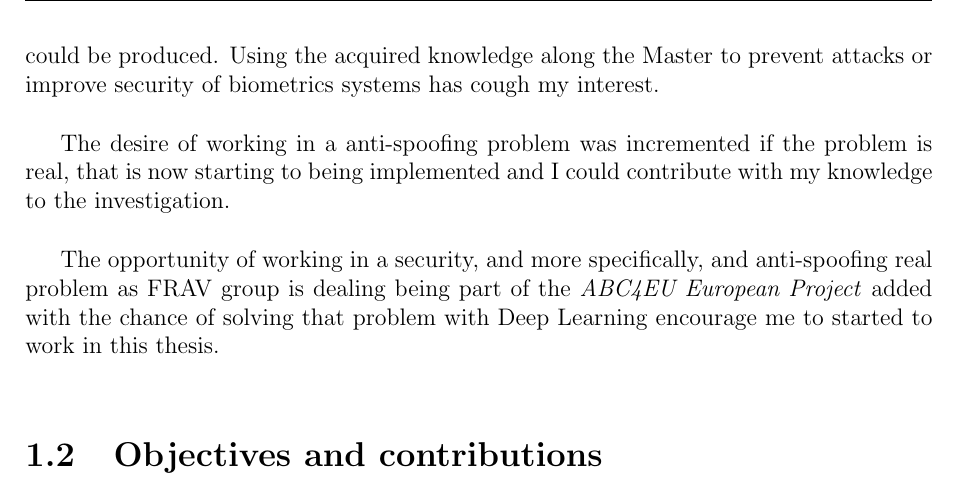
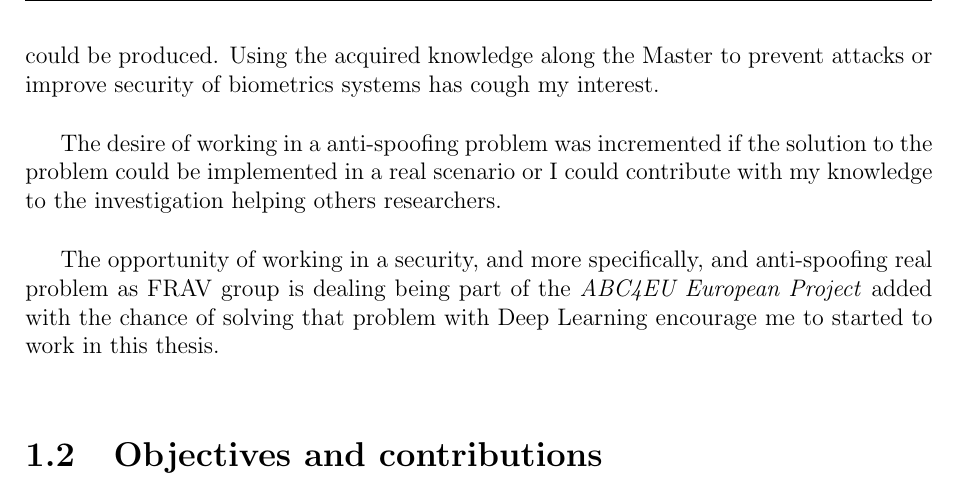
Before and after one commit to beatrizgoa/Latex_TFM, a LaTeX thesis (Memoria_TFM.tex, which reads Intro.tex): part of page 12 of 102, cut so that both start at the same text. Compiled offline with pdfLaTeX.

Commit message:
small intro modifications

```diff
--- a/Intro.tex
+++ b/Intro.tex
@@ -14,7 +14,7 @@ On the other hand, security is a important field that has grown up with technolo
 
 Human body as an identification key is a fast and private way which could not be lost as easy as a ID card. Reliable biometric identification or recognition  systems have been possible to be implemented with computer advances, also being aware of the attacks that could be produced. Using the acquired knowledge along the Master to prevent attacks or improve security of biometrics systems has cough my interest.\\
 
-The desire of working in a anti-spoofing problem was incremented if the problem is real, that is now starting to being implemented and I could contribute with my knowledge to the investigation.\\
+The desire of working in a anti-spoofing problem was incremented if the solution to the problem could be implemented in a real scenario or I could contribute with my knowledge to the investigation helping others researchers.\\
 
 The opportunity of working in a security, and more specifically, and anti-spoofing real problem as FRAV group is dealing being part of the \textit{ABC4EU European Project} added with the chance of solving that problem with Deep Learning encourage me to started to work in this thesis.\\
 
```
